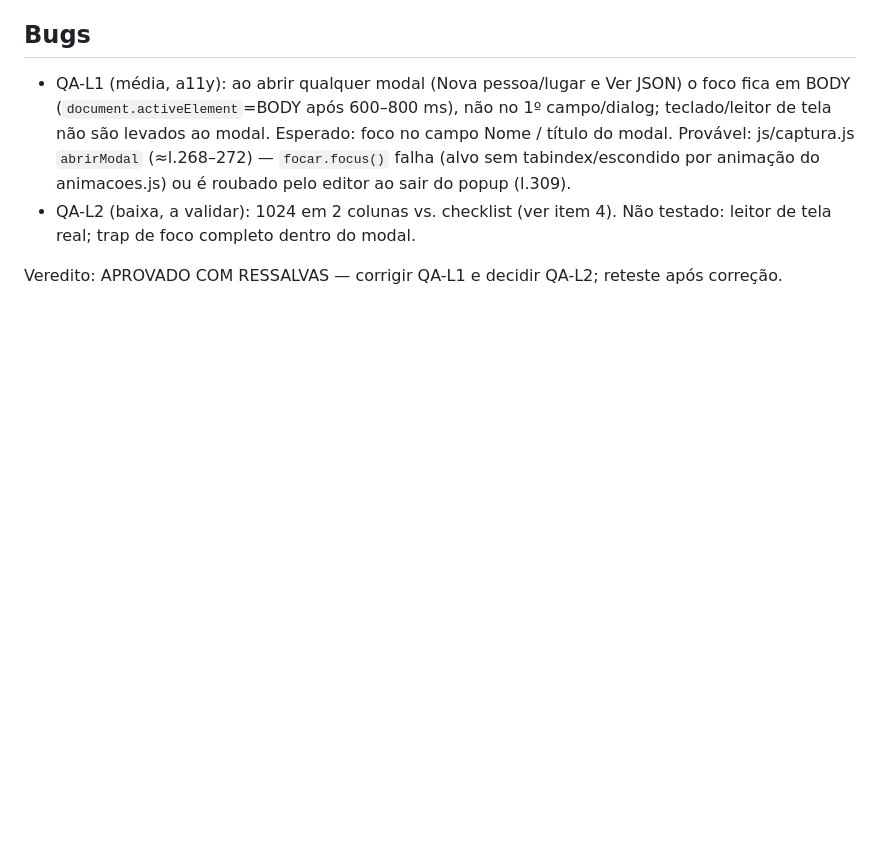
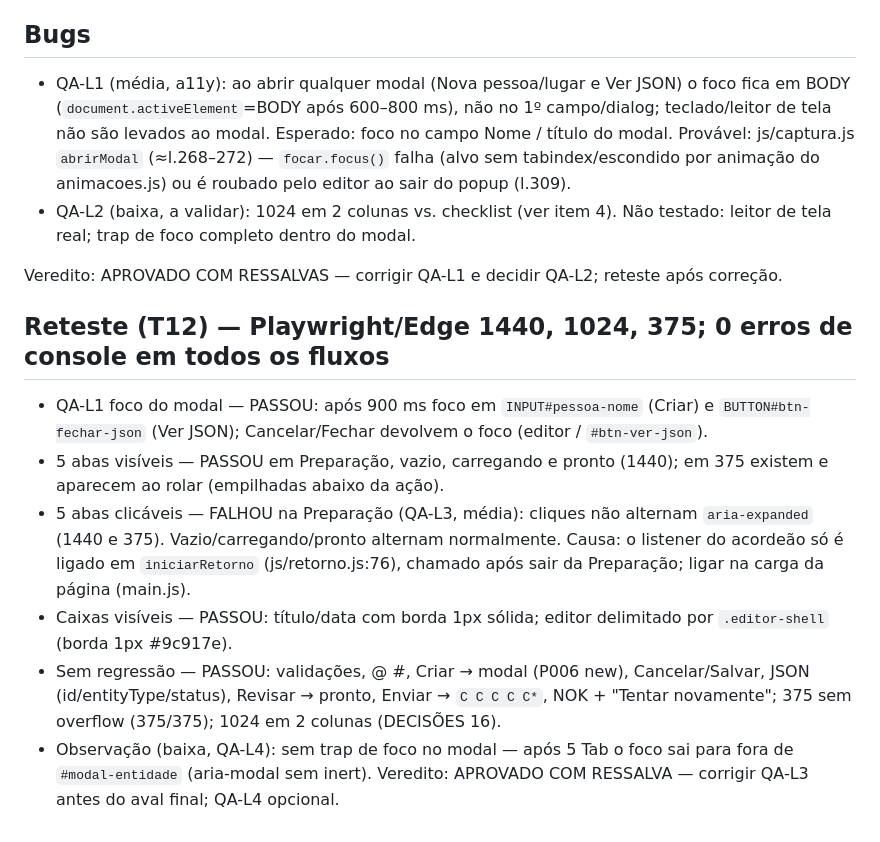
Before and after one commit to Matheus-Tsuji/Legavus-com-Maestri, a Markdown page: orquestracao/qa/RELATORIO-layout.md, the part around the change. Drawn GitHub-style; blank space fills up the shorter version.

Commit message:
docs: reteste QA e relatorio T13
Co-Authored-By: Claude Haiku 5.5 <noreply@anthropic.com>

```diff
--- a/orquestracao/qa/RELATORIO-layout.md
+++ b/orquestracao/qa/RELATORIO-layout.md
@@ -16,3 +16,12 @@ Executado de verdade: Playwright (Edge) em http://localhost:8765, 1440/1024/768/
 Não testado: leitor de tela real; trap de foco completo dentro do modal.
 
 Veredito: APROVADO COM RESSALVAS — corrigir QA-L1 e decidir QA-L2; reteste após correção.
+
+## Reteste (T12) — Playwright/Edge 1440, 1024, 375; 0 erros de console em todos os fluxos
+- QA-L1 foco do modal — PASSOU: após 900 ms foco em `INPUT#pessoa-nome` (Criar) e `BUTTON#btn-fechar-json` (Ver JSON); Cancelar/Fechar devolvem o foco (editor / `#btn-ver-json`).
+- 5 abas visíveis — PASSOU em Preparação, vazio, carregando e pronto (1440); em 375 existem e aparecem ao rolar (empilhadas abaixo da ação).
+- 5 abas clicáveis — FALHOU na Preparação (QA-L3, média): cliques não alternam `aria-expanded` (1440 e 375). Vazio/carregando/pronto alternam normalmente. Causa: o listener do acordeão só é ligado em `iniciarRetorno` (js/retorno.js:76), chamado após sair da Preparação; ligar na carga da página (main.js).
+- Caixas visíveis — PASSOU: título/data com borda 1px sólida; editor delimitado por `.editor-shell` (borda 1px #9c917e).
+- Sem regressão — PASSOU: validações, @ #, Criar → modal (P006 new), Cancelar/Salvar, JSON (id/entityType/status), Revisar → pronto, Enviar → `C C C C C*`, NOK + "Tentar novamente"; 375 sem overflow (375/375); 1024 em 2 colunas (DECISÕES 16).
+- Observação (baixa, QA-L4): sem trap de foco no modal — após 5 Tab o foco sai para fora de `#modal-entidade` (aria-modal sem inert).
+Veredito: APROVADO COM RESSALVA — corrigir QA-L3 antes do aval final; QA-L4 opcional.
```
Also changed, not shown: orquestracao/relatorios/T13-programador.md (added, +6 -0 lines).
